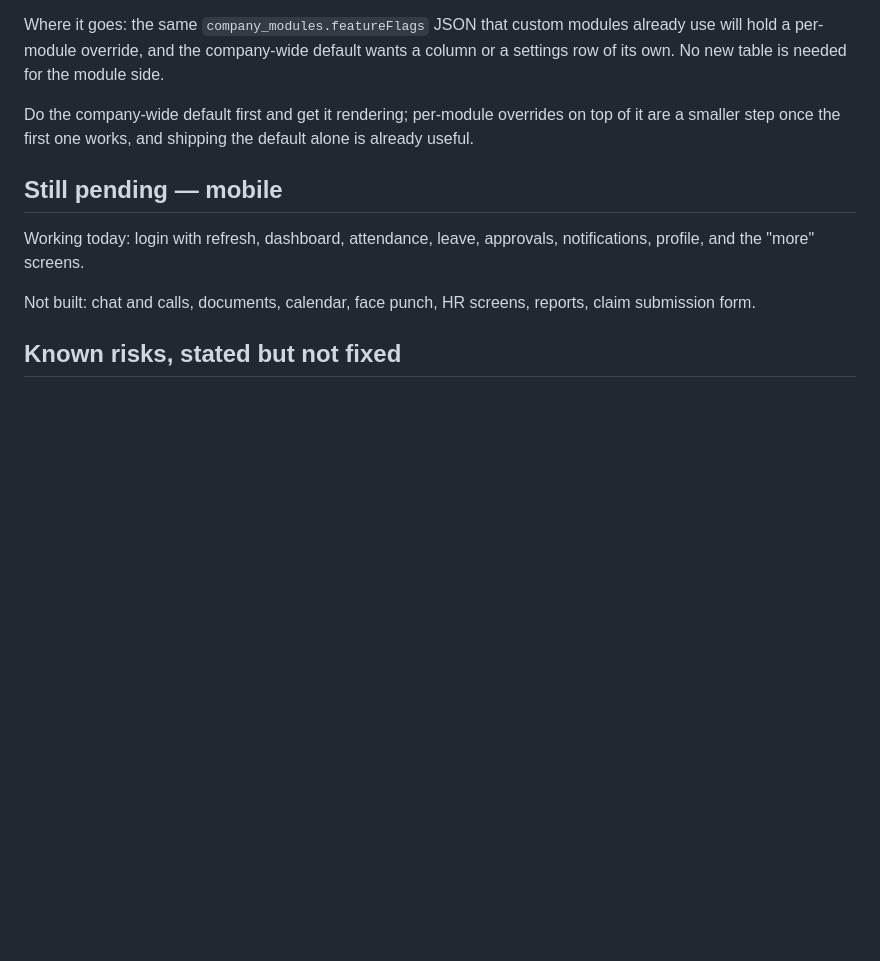
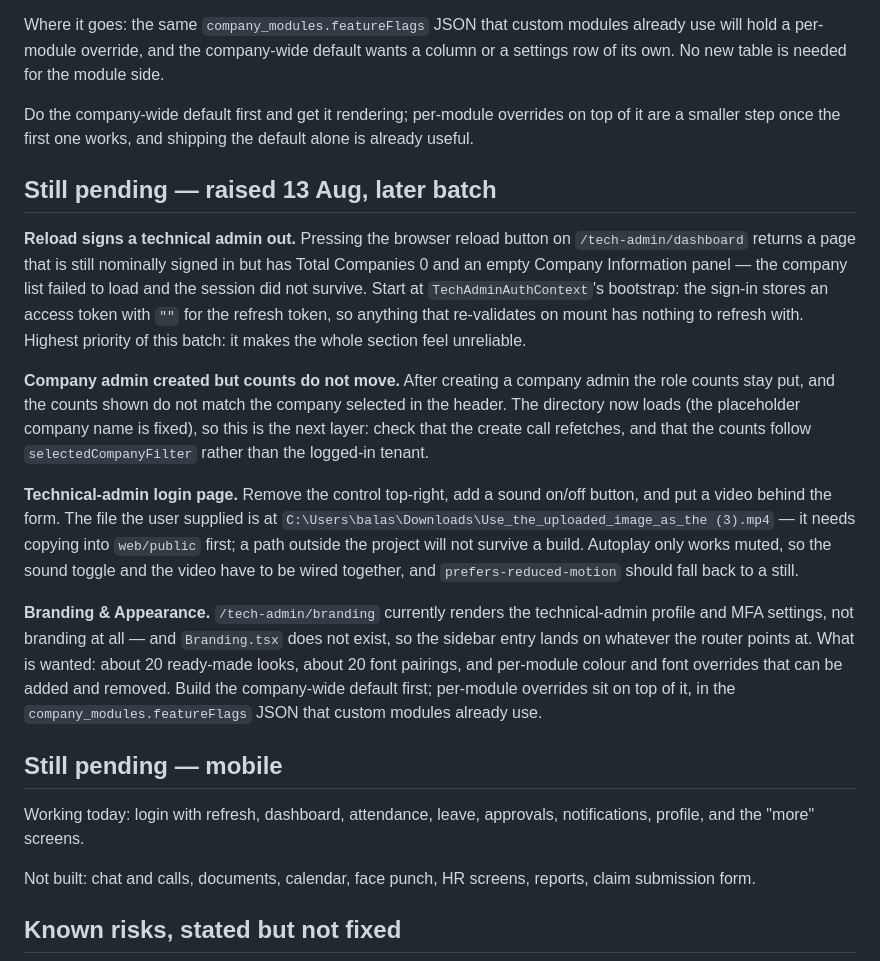
Before and after one commit to Sbt23s/My-EMP-Portal, a Markdown page: docs/PENDING_WORK.md, the part around the change. GitHub-like rendering; blank space fills up the shorter version.

Commit message:
auto: sync 2026-08-13 13:27:17

```diff
--- a/docs/PENDING_WORK.md
+++ b/docs/PENDING_WORK.md
@@ -246,6 +246,38 @@ Do the company-wide default first and get it rendering; per-module overrides on
 top of it are a smaller step once the first one works, and shipping the default
 alone is already useful.
 
+## Still pending — raised 13 Aug, later batch
+
+**Reload signs a technical admin out.** Pressing the browser reload button on
+`/tech-admin/dashboard` returns a page that is still nominally signed in but has
+Total Companies 0 and an empty Company Information panel — the company list
+failed to load and the session did not survive. Start at
+`TechAdminAuthContext`'s bootstrap: the sign-in stores an access token with `""`
+for the refresh token, so anything that re-validates on mount has nothing to
+refresh with. Highest priority of this batch: it makes the whole section feel
+unreliable.
+
+**Company admin created but counts do not move.** After creating a company admin
+the role counts stay put, and the counts shown do not match the company selected
+in the header. The directory now loads (the placeholder company name is fixed),
+so this is the next layer: check that the create call refetches, and that the
+counts follow `selectedCompanyFilter` rather than the logged-in tenant.
+
+**Technical-admin login page.** Remove the control top-right, add a sound on/off
+button, and put a video behind the form. The file the user supplied is at
+`C:\Users\balas\Downloads\Use_the_uploaded_image_as_the (3).mp4` — it needs
+copying into `web/public` first; a path outside the project will not survive a
+build. Autoplay only works muted, so the sound toggle and the video have to be
+wired together, and `prefers-reduced-motion` should fall back to a still.
+
+**Branding & Appearance.** `/tech-admin/branding` currently renders the
+technical-admin profile and MFA settings, not branding at all — and
+`Branding.tsx` does not exist, so the sidebar entry lands on whatever the router
+points at. What is wanted: about 20 ready-made looks, about 20 font pairings,
+and per-module colour and font overrides that can be added and removed. Build
+the company-wide default first; per-module overrides sit on top of it, in the
+`company_modules.featureFlags` JSON that custom modules already use.
+
 ## Still pending — mobile
 
 Working today: login with refresh, dashboard, attendance, leave, approvals,
```
